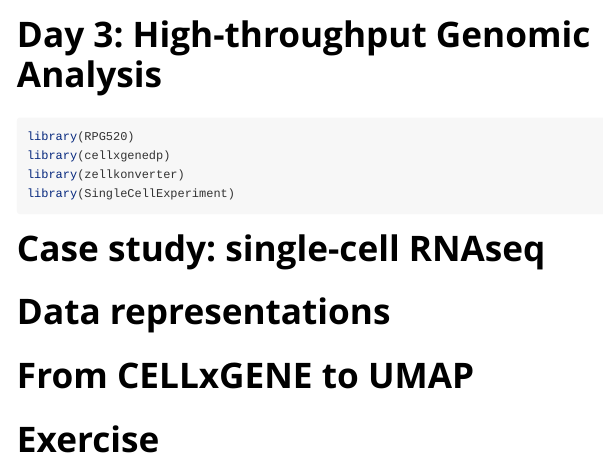
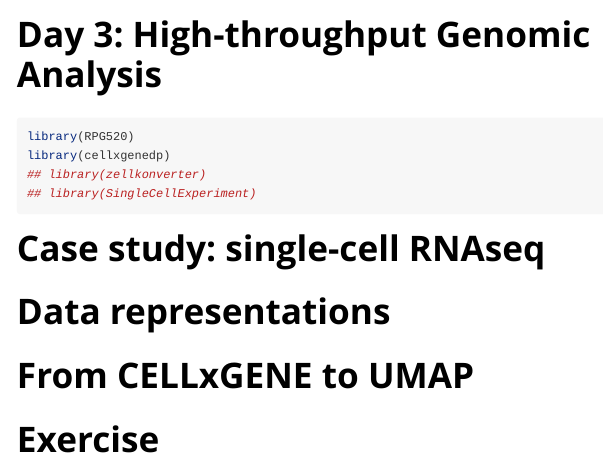
Before and after one commit to mtmorgan/RPG520, an R Markdown document (vignettes/day_3.Rmd): the page in a window 1100 px wide, from its top. Rendered offline with R 4.5, knitr and Pandoc, with nearby package versions.

Commit message:
update package dependencies

````diff
--- a/vignettes/day_3.Rmd
+++ b/vignettes/day_3.Rmd
@@ -17,8 +17,8 @@ knitr::opts_chunk$set(
 ```{r setup, message = FALSE}
 library(RPG520)
 library(cellxgenedp)
-library(zellkonverter)
-library(SingleCellExperiment)
+## library(zellkonverter)
+## library(SingleCellExperiment)
 ```
 
 # Case study: single-cell RNAseq
````
Also changed, not shown: 1 other file.
